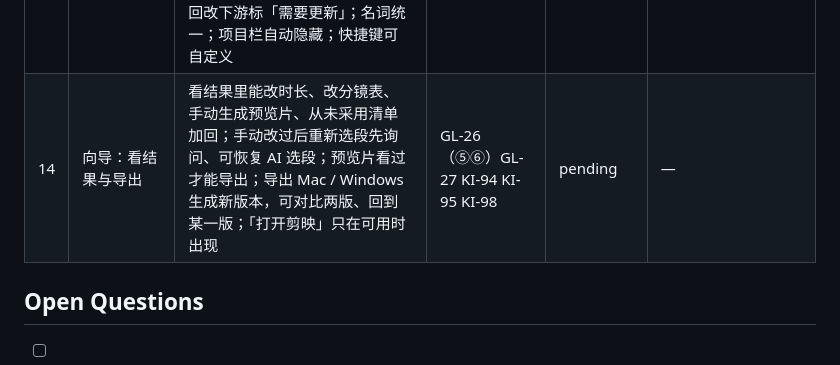
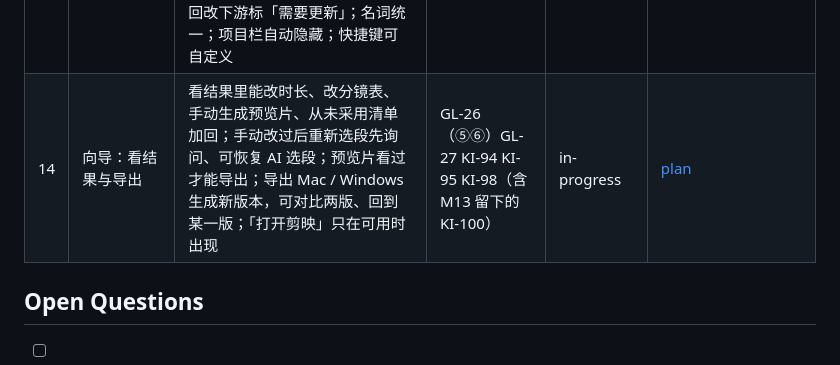
Before and after one commit to crystaldust/ai-precut, a Markdown page: .claude/prds/ai-cut-go-live.prd.md, the part around the change. Drawn GitHub-style.

Commit message:
docs: M14 plan (Q1-Q7 confirmed), register KI-101/102

```diff
--- a/.claude/prds/ai-cut-go-live.prd.md
+++ b/.claude/prds/ai-cut-go-live.prd.md
@@ -70,7 +70,7 @@
 | 11 | 文档一致 | 指标可检验、PLAN 与 PRD 对齐、术语统一 | KI-40..KI-44 | complete | [plan](../PRPs/plans/m11-docs-consistency.plan.md) · [report](../PRPs/reports/m11-docs-consistency-report.md) · `83d2a1a` |
 | 12 | 收尾 | 相对 staging 路径可用；同机其他用户拿不到 token；旧版本切片不被新版本改动 | KI-80 KI-88 KI-89 | complete | [plan](../PRPs/plans/m12-wrapup.plan.md) · [report](../PRPs/reports/m12-wrapup-report.md) |
 | 13 | 向导：从新建到定标准 | 剪辑师按步骤条走：首次打开告知 + 填 Key → 新建（含剪辑偏好）即开始分析 → 看人话进度 → 看素材时用 S 快速挑进剪辑列表、标不可用 → 定标准（确认分析、裁决待定、答题）后生成分镜表；没走到的步骤点不了，往回改下游标「需要更新」；名词统一；项目栏自动隐藏；快捷键可自定义 | GL-26（①–④ 与框架）KI-93 KI-96 KI-97 | complete（待放行检查 #13–#19） | [plan](../PRPs/plans/m13-wizard-setup-to-criteria.plan.md) · [report](../PRPs/reports/m13-wizard-setup-to-criteria-report.md) · `9a705c3`..`efeb92b` |
-| 14 | 向导：看结果与导出 | 看结果里能改时长、改分镜表、手动生成预览片、从未采用清单加回；手动改过后重新选段先询问、可恢复 AI 选段；预览片看过才能导出；导出 Mac / Windows 生成新版本，可对比两版、回到某一版；「打开剪映」只在可用时出现 | GL-26（⑤⑥）GL-27 KI-94 KI-95 KI-98 | pending | — |
+| 14 | 向导：看结果与导出 | 看结果里能改时长、改分镜表、手动生成预览片、从未采用清单加回；手动改过后重新选段先询问、可恢复 AI 选段；预览片看过才能导出；导出 Mac / Windows 生成新版本，可对比两版、回到某一版；「打开剪映」只在可用时出现 | GL-26（⑤⑥）GL-27 KI-94 KI-95 KI-98（含 M13 留下的 KI-100） | in-progress | [plan](../PRPs/plans/m14-wizard-result-export.plan.md) |
 
 ## Open Questions
 
```
Also changed, not shown: docs/known-issues.md (+2 -0 lines), 1 other file.
